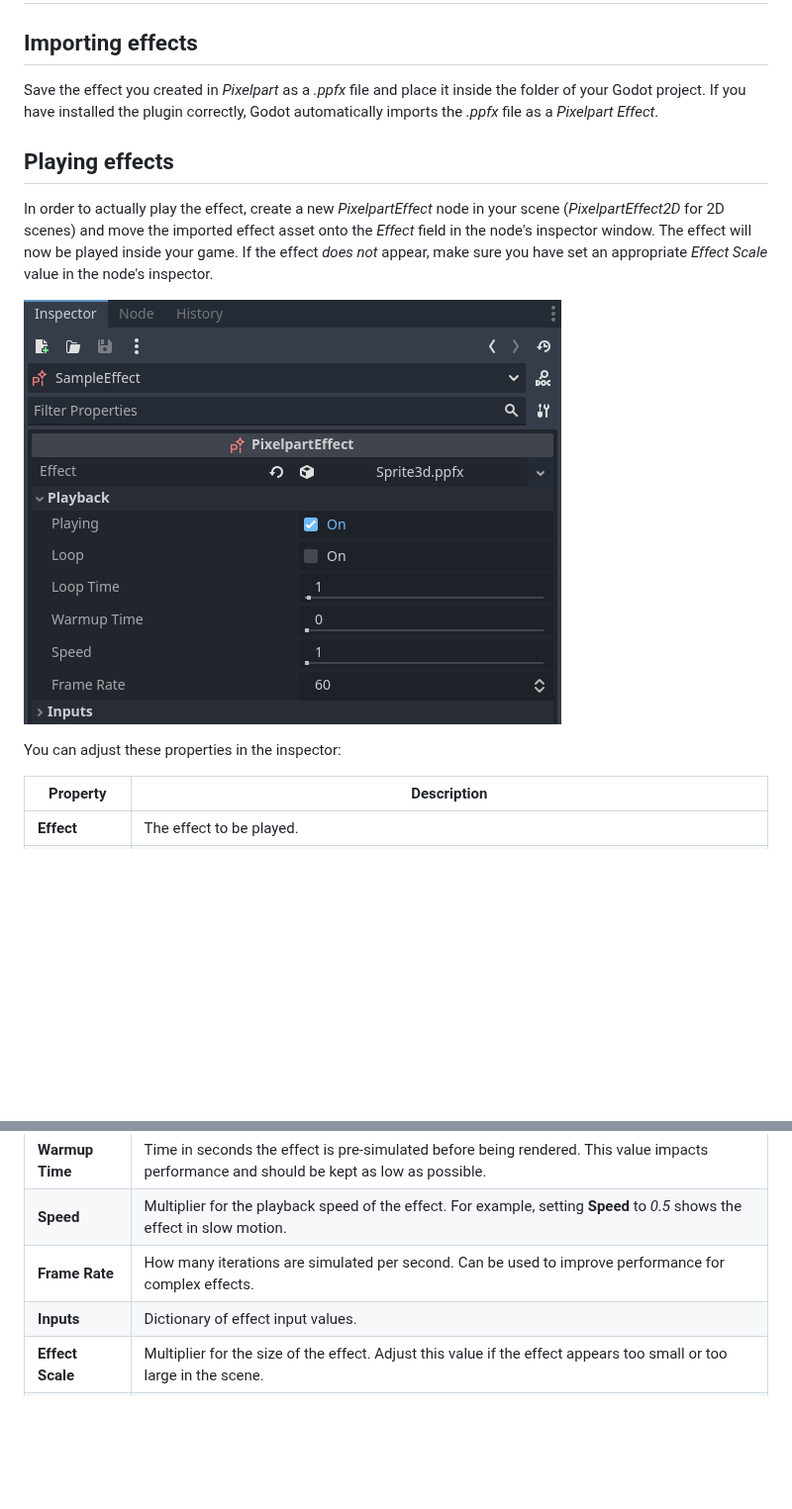
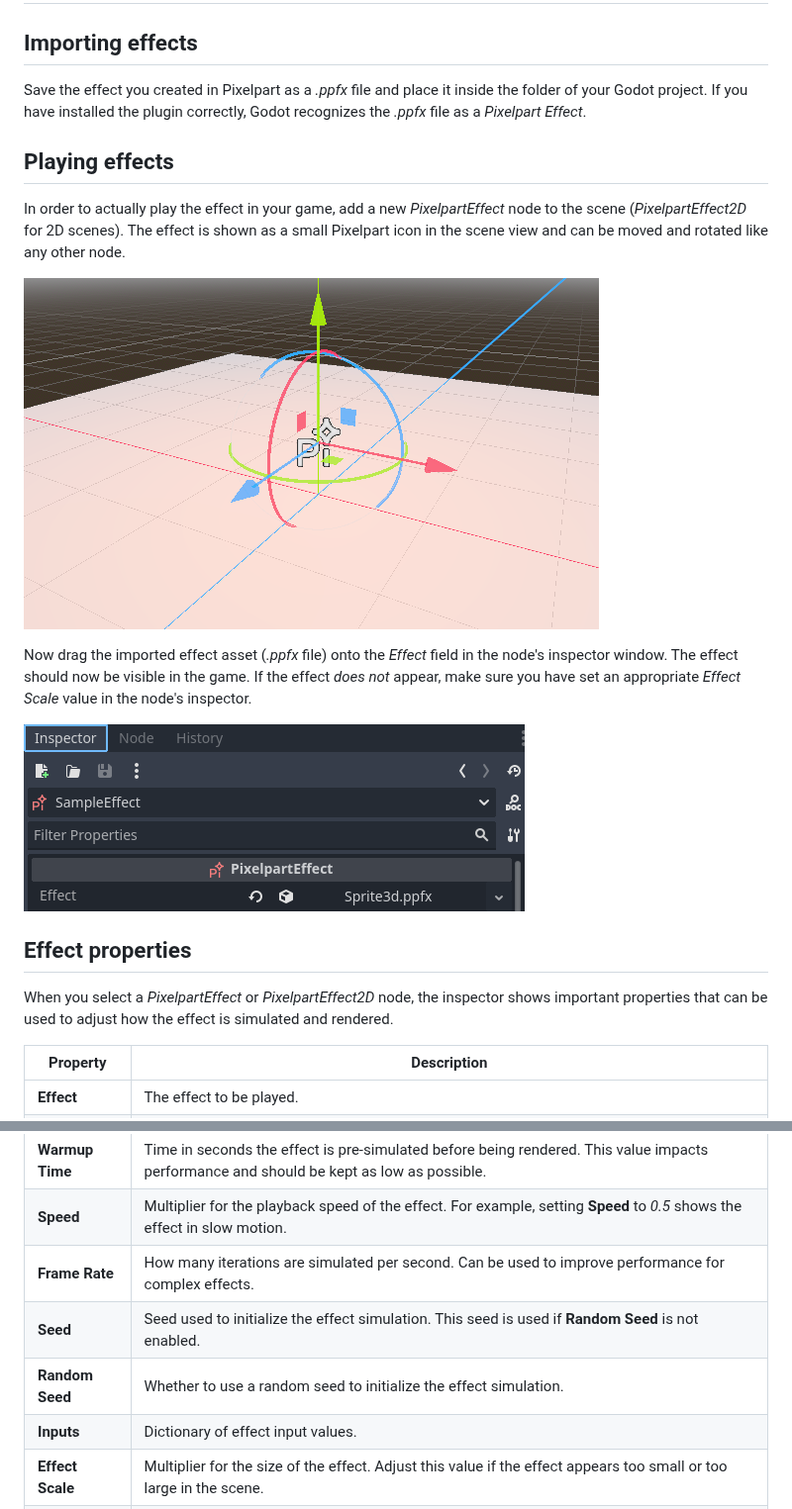
Before and after one commit to soeren-m/pixelpart-plugin-godot4, a Markdown page: docs/usage.md, 2 parts joined by grey strips. Shown at 99% size. GitHub-like rendering; pictures changed too: docs/images/gizmo.png (added), docs/images/inspector.png (added), docs/images/play.png (deleted); blank space fills up the shorter version.

Commit message:
Update documentation

```diff
--- a/docs/usage.md
+++ b/docs/usage.md
@@ -2,15 +2,21 @@
 
 ## Importing effects
 
-Save the effect you created in *Pixelpart* as a *.ppfx* file and place it inside the folder of your Godot project. If you have installed the plugin correctly, Godot automatically imports the *.ppfx* file as a *Pixelpart Effect*.
+Save the effect you created in Pixelpart as a *.ppfx* file and place it inside the folder of your Godot project. If you have installed the plugin correctly, Godot recognizes the *.ppfx* file as a *Pixelpart Effect*.
 
 ## Playing effects
 
-In order to actually play the effect, create a new *PixelpartEffect* node in your scene (*PixelpartEffect2D* for 2D scenes) and move the imported effect asset onto the *Effect* field in the node's inspector window. The effect will now be played inside your game. If the effect *does not* appear, make sure you have set an appropriate *Effect Scale* value in the node's inspector.
+In order to actually play the effect in your game, add a new *PixelpartEffect* node to the scene (*PixelpartEffect2D* for 2D scenes). The effect is shown as a small Pixelpart icon in the scene view and can be moved and rotated like any other node.
 
-![Effect inspector](./images/play.png)
+![Effect gizmo](./images/gizmo.png)
 
-You can adjust these properties in the inspector:
+Now drag the imported effect asset (*.ppfx* file) onto the *Effect* field in the node's inspector window. The effect should now be visible in the game. If the effect *does not* appear, make sure you have set an appropriate *Effect Scale* value in the node's inspector.
+
+![Effect inspector](./images/inspector.png)
+
+## Effect properties
+
+When you select a *PixelpartEffect* or *PixelpartEffect2D* node, the inspector shows important properties that can be used to adjust how the effect is simulated and rendered.
 
 Property | Description
 -------- | -----------
@@ -21,6 +27,8 @@ Property | Description
 **Warmup Time** | Time in seconds the effect is pre-simulated before being rendered. This value impacts performance and should be kept as low as possible.
 **Speed** | Multiplier for the playback speed of the effect. For example, setting **Speed** to *0.5* shows the effect in slow motion.
 **Frame Rate** | How many iterations are simulated per second. Can be used to improve performance for complex effects.
+**Seed** | Seed used to initialize the effect simulation. This seed is used if **Random Seed** is not enabled.
+**Random Seed** | Whether to use a random seed to initialize the effect simulation.
 **Inputs** | Dictionary of effect input values.
 **Effect Scale** | Multiplier for the size of the effect. Adjust this value if the effect appears too small or too large in the scene.
 **Flip H** | Whether the effect is flipped horizontally. *Only available for PixelpartEffect2D*
```
